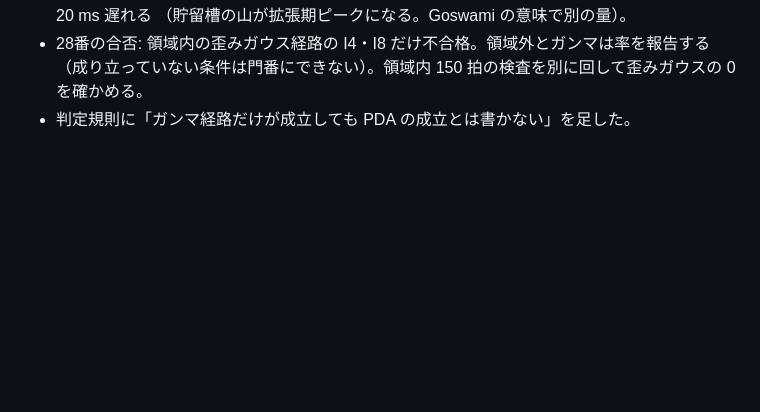
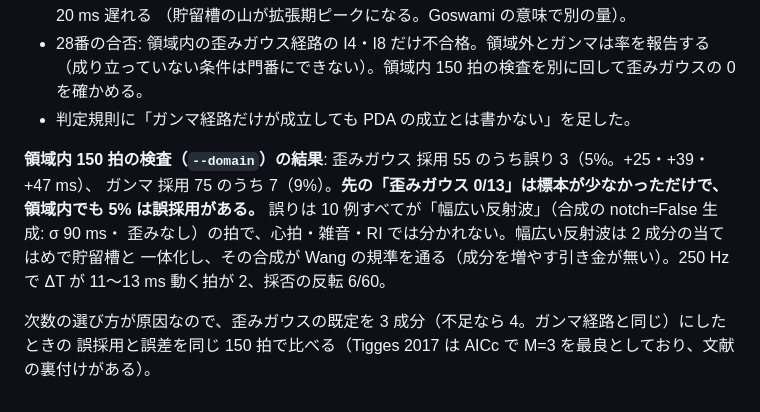
Before and after one commit to nobumitsu-3141/ppg-study, a Markdown page: docs/research/lab_log.md, the part around the change. Drawn GitHub-style; blank space fills up the shorter version.

Commit message:
lab_log: 領域内 150 拍の乱数検査の結果（歪みガウス 3/55・ガンマ 7/75 が誤採用、すべて幅広い反射波）
Co-Authored-By: Claude Fable 5.1 <noreply@anthropic.com>
Claude-Session: https://claude.ai/code/session_014EeswEG2Q8DPu944PwhYTP

```diff
--- a/docs/research/lab_log.md
+++ b/docs/research/lab_log.md
@@ -2352,3 +2352,13 @@ Wald SE は模型が正しい前提の量なので、この模型の誤りを見
 - 28番の合否: 領域内の歪みガウス経路の I4・I8 だけ不合格。領域外とガンマは率を報告する
   （成り立っていない条件は門番にできない）。領域内 150 拍の検査を別に回して歪みガウスの 0 を確かめる。
 - 判定規則に「ガンマ経路だけが成立しても PDA の成立とは書かない」を足した。
+
+**領域内 150 拍の検査（`--domain`）の結果**: 歪みガウス 採用 55 のうち誤り 3（5%。+25・+39・+47 ms）、
+ガンマ 採用 75 のうち 7（9%）。**先の「歪みガウス 0/13」は標本が少なかっただけで、領域内でも
+5% は誤採用がある。** 誤りは 10 例すべてが「幅広い反射波」（合成の notch=False 生成: σ 90 ms・
+歪みなし）の拍で、心拍・雑音・RI では分かれない。幅広い反射波は 2 成分の当てはめで貯留槽と
+一体化し、その合成が Wang の規準を通る（成分を増やす引き金が無い）。250 Hz で ΔT が 11〜13 ms
+動く拍が 2、採否の反転 6/60。
+
+次数の選び方が原因なので、歪みガウスの既定を 3 成分（不足なら 4。ガンマ経路と同じ）にしたときの
+誤採用と誤差を同じ 150 拍で比べる（Tigges 2017 は AICc で M=3 を最良としており、文献の裏付けがある）。
```
